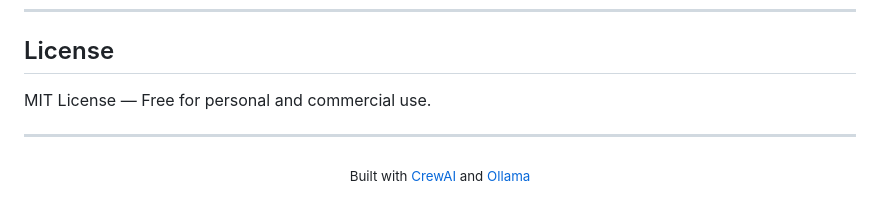
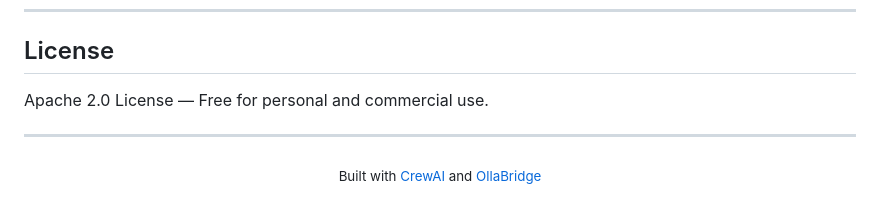
Before and after one commit to ruslanmv/StoragePilot, a Markdown page: README.md, the part around the change. Rendered like a GitHub page.

Commit message:
Change license from MIT to Apache 2.0

```diff
--- a/README.md
+++ b/README.md
@@ -235,10 +235,10 @@ StoragePilot/
 
 ## License
 
-MIT License — Free for personal and commercial use.
+Apache 2.0 License — Free for personal and commercial use.
 
 ---
 
 <p align="center">
-  <sub>Built with <a href="https://crewai.com">CrewAI</a> and <a href="https://ollama.com">Ollama</a></sub>
+  <sub>Built with <a href="https://crewai.com">CrewAI</a> and <a href="https://ollabridge.com">OllaBridge</a></sub>
 </p>
```
